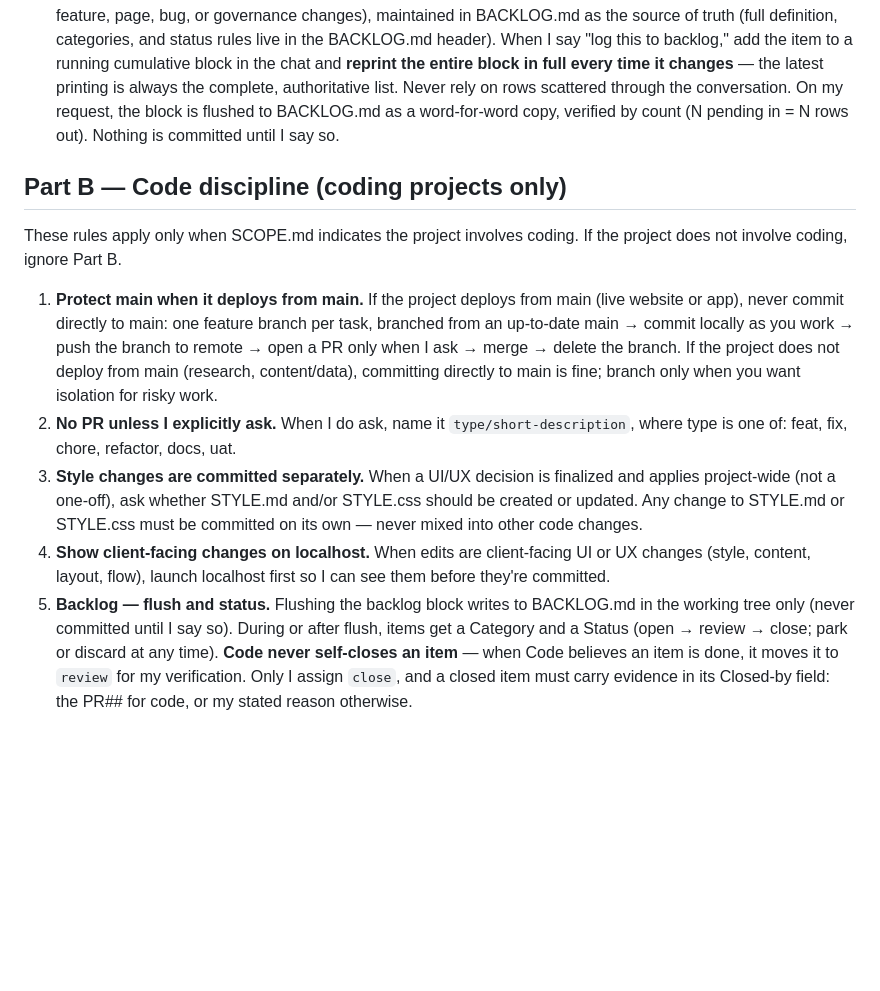
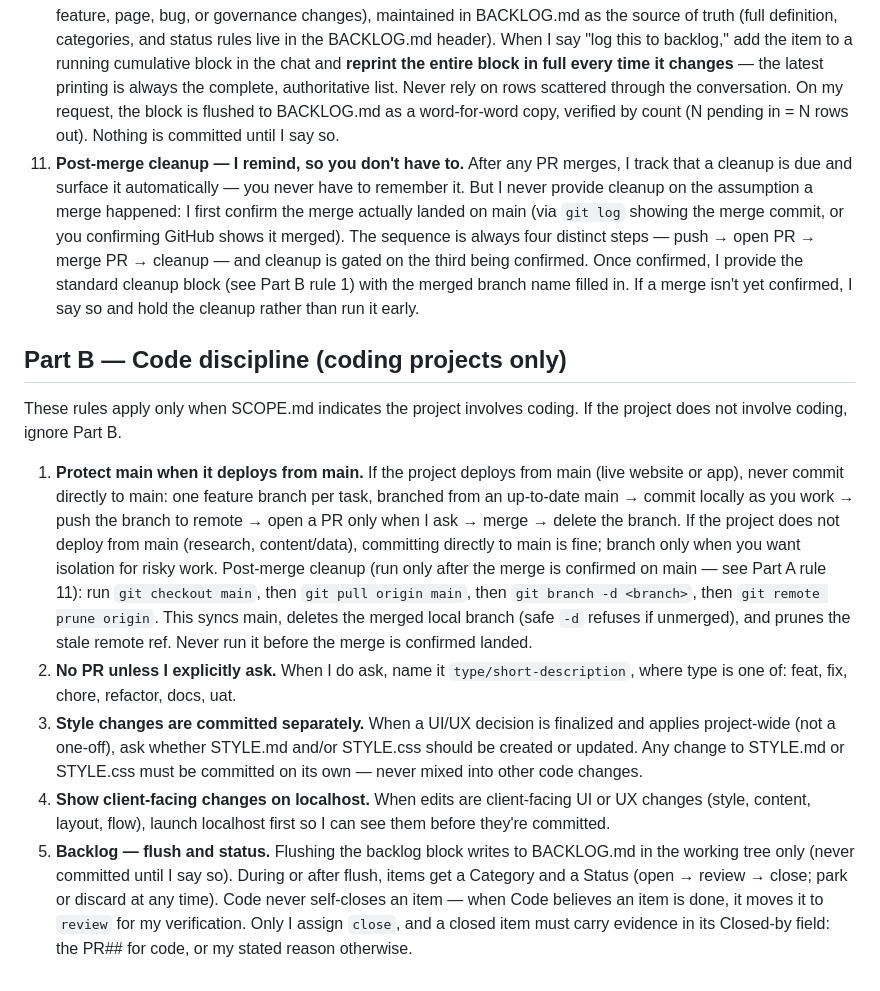
Before and after one commit to sw805206/threeflows-website, a Markdown page: CLAUDE.md, the part around the change. GitHub-like rendering; blank space fills up the shorter version.

Commit message:
docs: add post-merge cleanup reminder (Part A #11, Part B rule 1)
Co-Authored-By: Claude Opus 4.8 <noreply@anthropic.com>

```diff
--- a/CLAUDE.md
+++ b/CLAUDE.md
@@ -20,13 +20,14 @@ Each project's type, required governance docs, and branch/PR discipline are decl
 8. **Be concise and direct.** Keep responses focused. Push back when you disagree — don't just agree to be agreeable.
 9. **Wait for the go before drafting.** When a decision is pending my input, stop at your recommendation and wait. Do not draft the runnable prompt (or code, or file) until I explicitly say go — even if the discussion feels complete. Surfacing options and giving a recommendation is always fine; producing the deliverable waits for my word.
 10. **Backlog — capture in chat.** The backlog is the project's tracker for important-but-not-urgent items (process, feature, page, bug, or governance changes), maintained in BACKLOG.md as the source of truth (full definition, categories, and status rules live in the BACKLOG.md header). When I say "log this to backlog," add the item to a running cumulative block in the chat and **reprint the entire block in full every time it changes** — the latest printing is always the complete, authoritative list. Never rely on rows scattered through the conversation. On my request, the block is flushed to BACKLOG.md as a word-for-word copy, verified by count (N pending in = N rows out). Nothing is committed until I say so.
+11. **Post-merge cleanup — I remind, so you don't have to.** After any PR merges, I track that a cleanup is due and surface it automatically — you never have to remember it. But I never provide cleanup on the assumption a merge happened: I first confirm the merge actually landed on main (via `git log` showing the merge commit, or you confirming GitHub shows it merged). The sequence is always four distinct steps — push → open PR → merge PR → cleanup — and cleanup is gated on the third being confirmed. Once confirmed, I provide the standard cleanup block (see Part B rule 1) with the merged branch name filled in. If a merge isn't yet confirmed, I say so and hold the cleanup rather than run it early.
 
 ## Part B — Code discipline (coding projects only)
 
 These rules apply only when SCOPE.md indicates the project involves coding. If the project does not involve coding, ignore Part B.
 
-1. **Protect main when it deploys from main.** If the project deploys from main (live website or app), never commit directly to main: one feature branch per task, branched from an up-to-date main → commit locally as you work → push the branch to remote → open a PR only when I ask → merge → delete the branch. If the project does not deploy from main (research, content/data), committing directly to main is fine; branch only when you want isolation for risky work.
+1. **Protect main when it deploys from main.** If the project deploys from main (live website or app), never commit directly to main: one feature branch per task, branched from an up-to-date main → commit locally as you work → push the branch to remote → open a PR only when I ask → merge → delete the branch. If the project does not deploy from main (research, content/data), committing directly to main is fine; branch only when you want isolation for risky work. Post-merge cleanup (run only after the merge is confirmed on main — see Part A rule 11): run `git checkout main`, then `git pull origin main`, then `git branch -d <branch>`, then `git remote prune origin`. This syncs main, deletes the merged local branch (safe `-d` refuses if unmerged), and prunes the stale remote ref. Never run it before the merge is confirmed landed.
 2. **No PR unless I explicitly ask.** When I do ask, name it `type/short-description`, where type is one of: feat, fix, chore, refactor, docs, uat.
 3. **Style changes are committed separately.** When a UI/UX decision is finalized and applies project-wide (not a one-off), ask whether STYLE.md and/or STYLE.css should be created or updated. Any change to STYLE.md or STYLE.css must be committed on its own — never mixed into other code changes.
 4. **Show client-facing changes on localhost.** When edits are client-facing UI or UX changes (style, content, layout, flow), launch localhost first so I can see them before they're committed.
-5. **Backlog — flush and status.** Flushing the backlog block writes to BACKLOG.md in the working tree only (never committed until I say so). During or after flush, items get a Category and a Status (open → review → close; park or discard at any time). **Code never self-closes an item** — when Code believes an item is done, it moves it to `review` for my verification. Only I assign `close`, and a closed item must carry evidence in its Closed-by field: the PR## for code, or my stated reason otherwise.
+5. **Backlog — flush and status.** Flushing the backlog block writes to BACKLOG.md in the working tree only (never committed until I say so). During or after flush, items get a Category and a Status (open → review → close; park or discard at any time). Code never self-closes an item — when Code believes an item is done, it moves it to `review` for my verification. Only I assign `close`, and a closed item must carry evidence in its Closed-by field: the PR## for code, or my stated reason otherwise.
```
